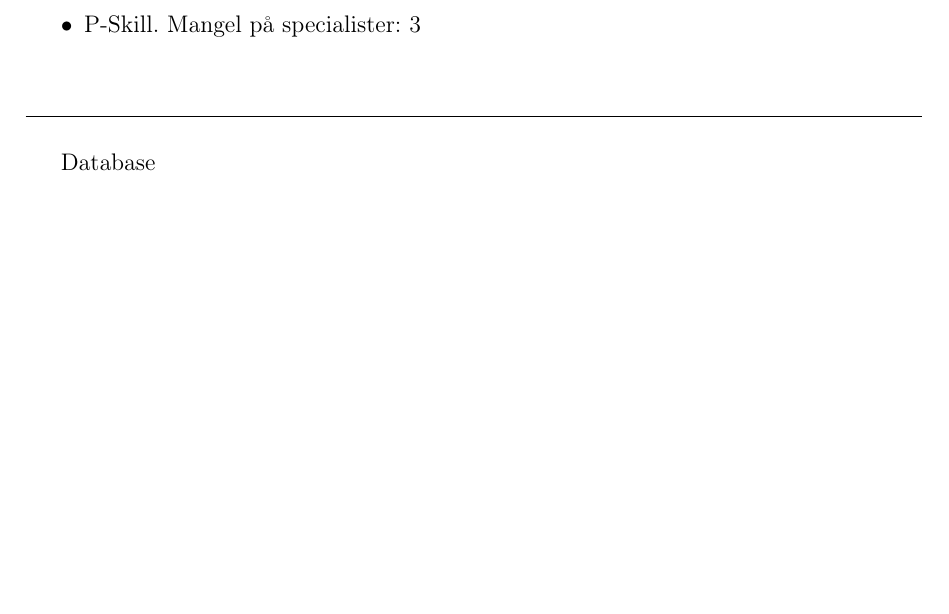
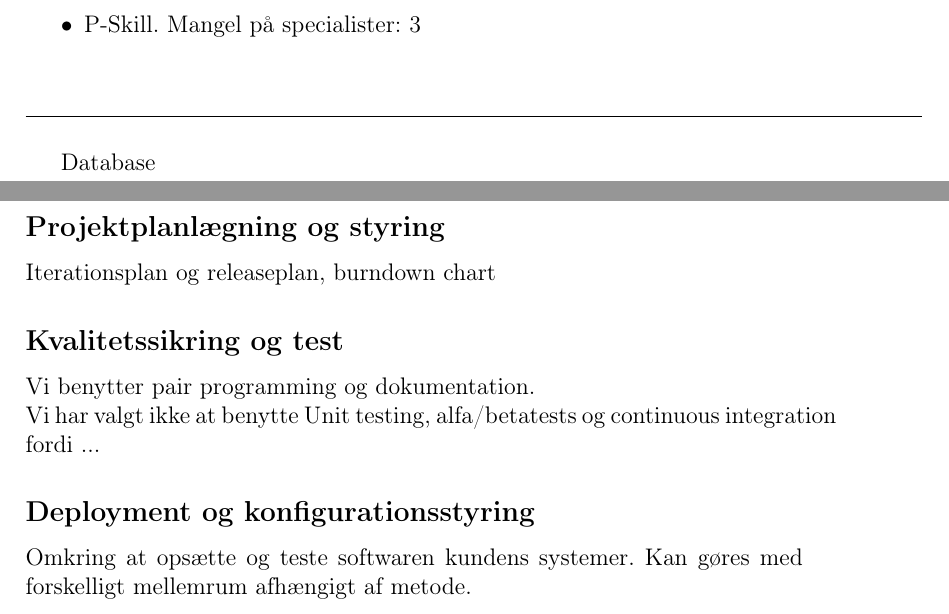
Before and after one commit to andreasne/Systemudvikling-Gruppe-5, a LaTeX document (Rapport/main.tex, which reads Rapport/projekt_planlaegning.tex): part of page 16 of 21 before the commit and two parts of pages 16 and 17 of 22 after it, the two joined at a grey line, cut so that both start at the same text, the shorter picture padded with empty space. Compiled offline with pdfLaTeX; the source files are stored in an older character set and shown here as Unicode.

Commit message:
Tilføjede ekstra afsnit til projekt planlægnings afsnittet.

```diff
--- a/Rapport/projekt_planlaegning.tex
+++ b/Rapport/projekt_planlaegning.tex
@@ -1,5 +1,17 @@
 \subsection*{Risici}
 \input{risici.tex}
+
+\newpage
+
+\subsection*{Projektplanlægning og styring}
+Iterationsplan og releaseplan, burndown chart
+
+\subsection*{Kvalitetssikring og test}
+Vi benytter pair programming og dokumentation. \\
+Vi har valgt ikke at benytte Unit testing, alfa/betatests og continuous integration fordi ...
+
+\subsection*{Deployment og konfigurationsstyring}
+Omkring at opsætte og teste softwaren kundens systemer. Kan gøres med forskelligt mellemrum afhængigt af metode.
 
 \newpage
 
```
